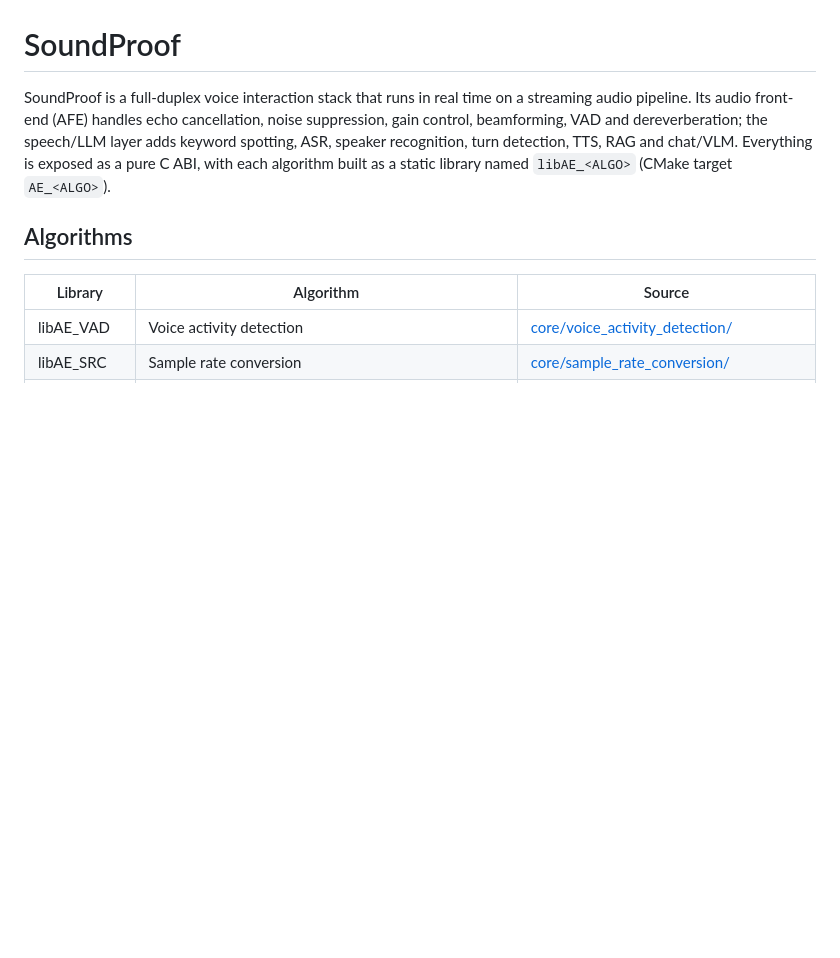
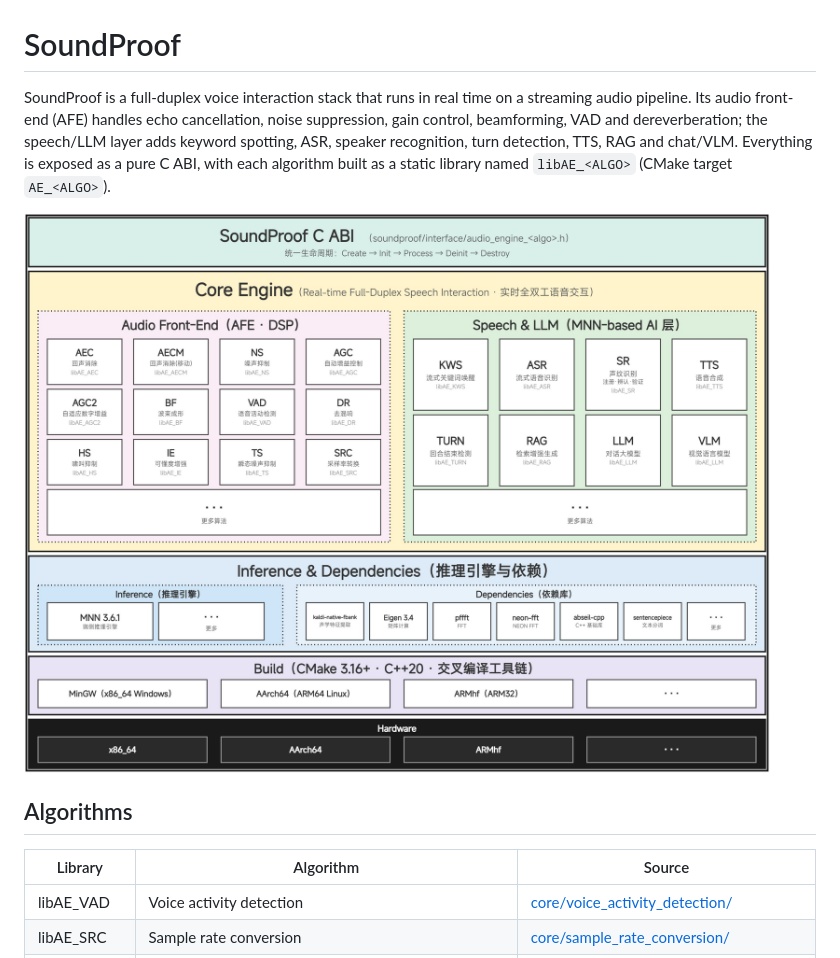
Before and after one commit to Ryuk17/soundproof, a Markdown page: README.md, the part around the change. Rendered like a GitHub page; pictures changed too: assets/img/arch.jpeg (added); blank space fills up the shorter version.

Commit message:
docs: add architecture diagram to README
Co-Authored-By: Claude Code <noreply@anthropic.com>

```diff
--- a/README.md
+++ b/README.md
@@ -1,6 +1,8 @@
 # SoundProof
 
 SoundProof is a full-duplex voice interaction stack that runs in real time on a streaming audio pipeline. Its audio front-end (AFE) handles echo cancellation, noise suppression, gain control, beamforming, VAD and dereverberation; the speech/LLM layer adds keyword spotting, ASR, speaker recognition, turn detection, TTS, RAG and chat/VLM. Everything is exposed as a pure C ABI, with each algorithm built as a static library named `libAE_<ALGO>` (CMake target `AE_<ALGO>`).
+
+![SoundProof architecture](assets/img/arch.jpeg)
 
 ## Algorithms
 
```
Also changed, not shown: README_CN.md (+2 -0 lines).
